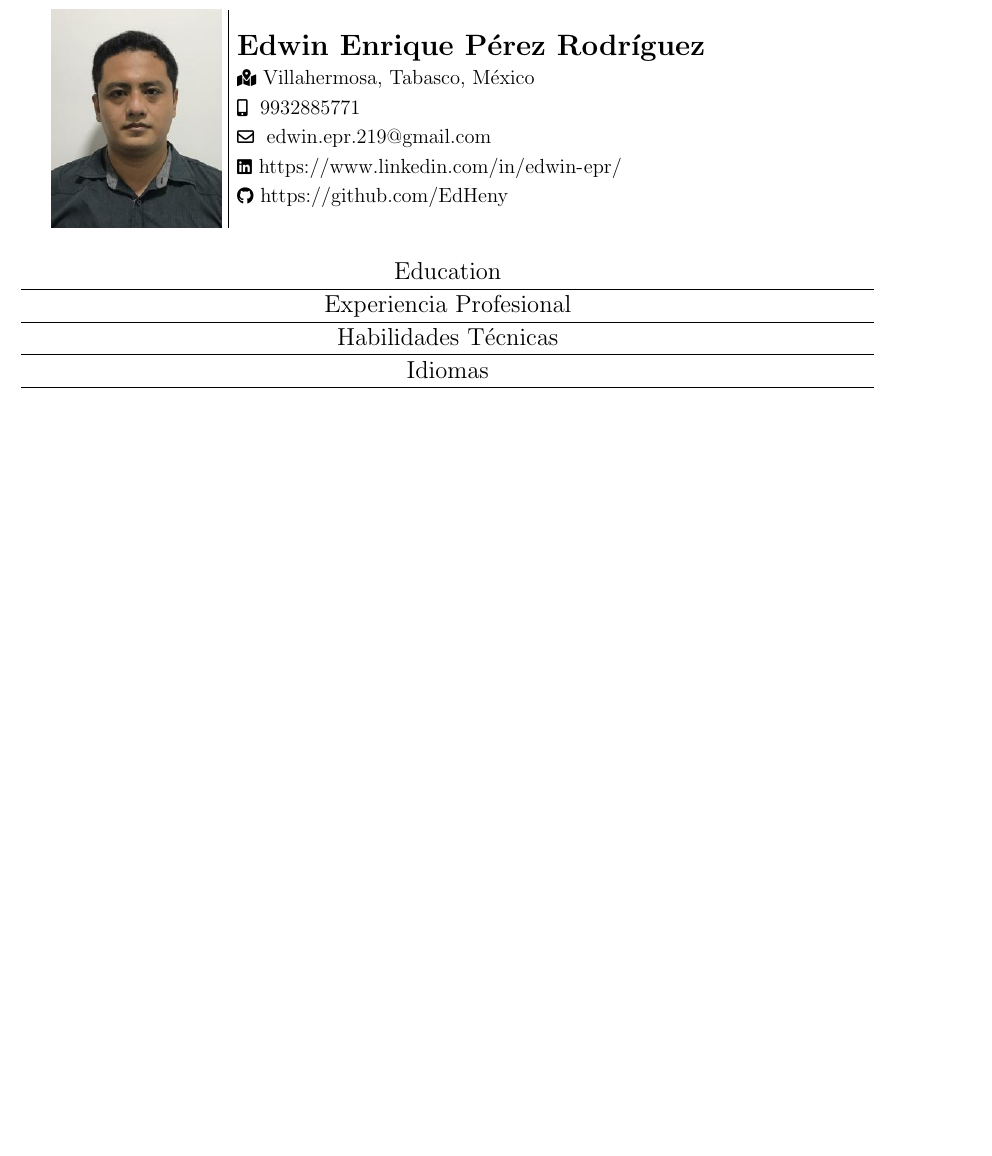
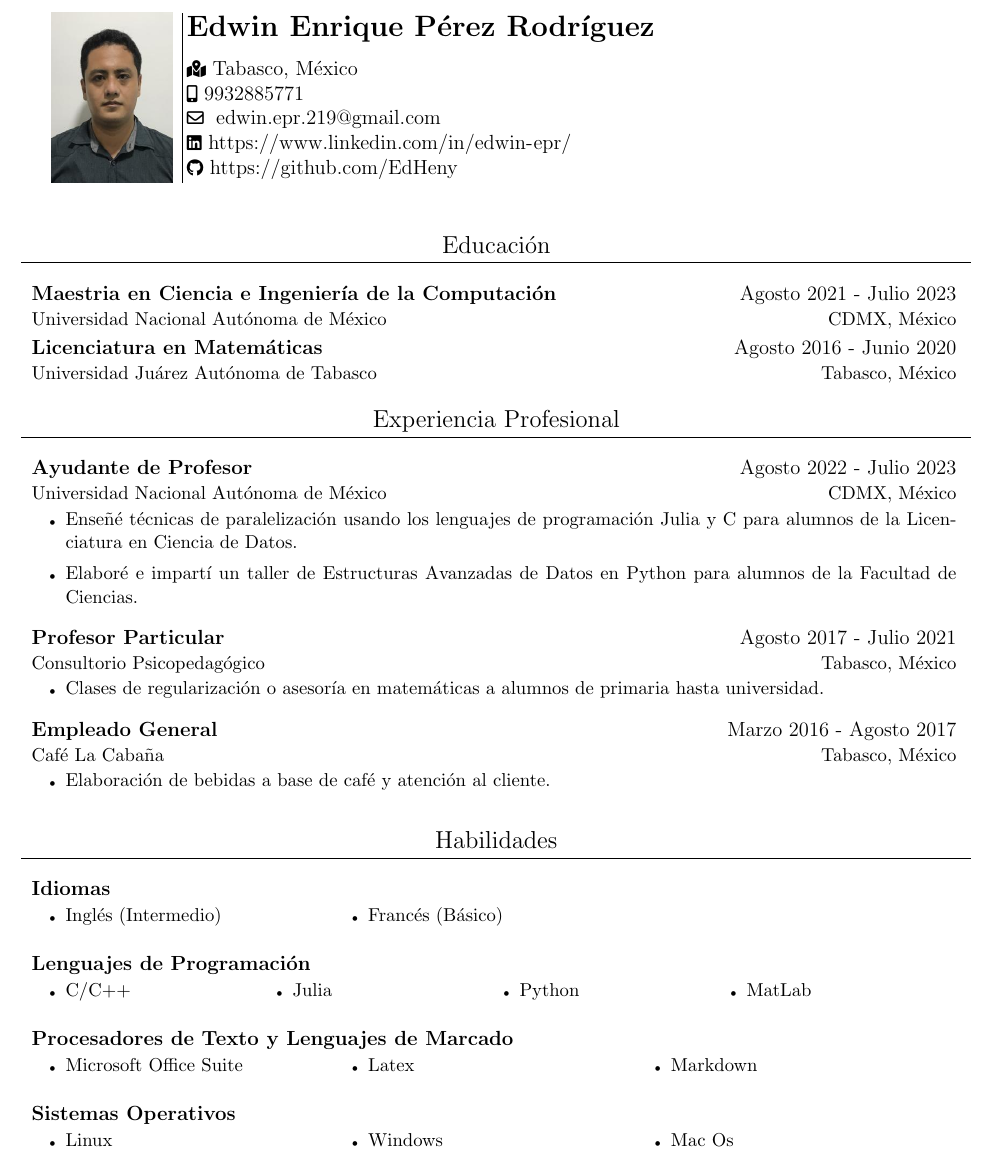
Before and after one commit to edwin-epr/curriculum-vitae-personal, a LaTeX CV (edwin-cv.tex): part of the page, cut so that both start at the same text, the shorter picture padded with empty space. Compiled offline with pdfLaTeX.

Commit message:
CV casi terminado.
Creo nuevos comandos para hacer mas legible el codigo. LLeno las
secciones con informacion propia. Agrego los paquetes multicols y
enumitem. Modifico la seccion de habilidades para poder listar bien
todas mis habilidades.

```diff
--- a/edwin-cv.tex
+++ b/edwin-cv.tex
@@ -22,21 +46,82 @@
 \begin{document}
 
-\begin{minipage}[c]{0.21\textwidth}
-	\includegraphics[width=3.5cm, height=4.5cm]{images/fotocv.jpg}
+\begin{minipage}[c]{2.7cm}
+	\includegraphics[width=2.5cm, height=3.5cm]{images/fotocv.jpg}
+	\hfill
 	\vrule
+	\hfill
 \end{minipage}
-\begin{minipage}[c]{0.7\textwidth}
-	\vspace{0.6cm}
-	\textbf{\Large Edwin Enrique Pérez Rodríguez}  \\[0.1cm]
-	{\footnotesize \faMapMarked*}\ Villahermosa, Tabasco, México \\[0.1cm]
-	{\footnotesize \faMobile* }\ 9932885771 \\[0.1cm]
-	{\footnotesize \faEnvelope[regular] }\ \href{mailto:edwin.epr.219@gmail.com}{edwin.epr.219@gmail.com} \\[0.1cm]
-	{\footnotesize \faLinkedin}\ \url{https://www.linkedin.com/in/edwin-epr/} \\[0.1cm]
-	{\footnotesize \faGithub}\ \url{https://github.com/EdHeny} \\[0.1cm]
+\begin{minipage}[c]{20cm}
+	\vspace{4mm}
+	\CVName{Edwin Enrique Pérez Rodríguez}
+	\CVLocation{Tabasco, México}
+	\CVMobile{9932885771}
+	\CVEmail{edwin.epr.219@gmail.com}
+	\CVLinkedin{https://www.linkedin.com/in/edwin-epr/}
+	\CVGithub{https://github.com/EdHeny}
 \end{minipage}
 
-\section{Education}
+\section{Educación}
+\CVListStart
+	\CVSubHeading{Maestria en Ciencia e Ingeniería de la Computación}{Agosto 2021 - Julio 2023}{Universidad Nacional Autónoma de México}{CDMX, México}
+	\CVSubHeading{Licenciatura en Matemáticas}{Agosto 2016 - Junio 2020}{Universidad Juárez Autónoma de Tabasco}{Tabasco, México}
+\CVListEnd
 \section{Experiencia Profesional}
-\section{Habilidades Técnicas}
-\section{Idiomas}
+\CVListStart
+	\CVSubHeading{Ayudante de Profesor}{Agosto 2022 - Julio 2023}{Universidad Nacional Autónoma de México}{CDMX, México}
+		\CVItemizeStart
+			\CVitem{Enseñé técnicas de paralelización usando los lenguajes de programación Julia y C para alumnos de la Licenciatura en Ciencia de Datos. }
+			\CVitem{Elaboré e impartí un taller de Estructuras Avanzadas de Datos en Python para alumnos de la Facultad de Ciencias.}
+		\CVItemizeEnd
+	\CVSubHeading{Profesor Particular}{Agosto 2017 - Julio 2021}{Consultorio Psicopedagógico}{Tabasco, México}
+		\CVItemizeStart
+			\CVitem{Clases de regularización o asesoría en matemáticas a alumnos de primaria hasta universidad.}
+		\CVItemizeEnd
+	\CVSubHeading{Empleado General}{Marzo 2016 - Agosto 2017}{Café La Cabaña}{Tabasco, México}
+		\CVItemizeStart
+			\CVitem{Elaboración de bebidas a base de café y atención al cliente.}
+		\CVItemizeEnd
+\CVListEnd
+\section{Habilidades}
+\CVListStart
+	\CVSubHeading{Idiomas}{}{}{}
+		\vspace{-18pt}
+		\CVItemizeStart
+			\begin{multicols}{3}
+				\CVitem{Inglés (Intermedio)}
+				\CVitem{Francés (Básico)}
+			\end{multicols}
+		\CVItemizeEnd
+	\CVSubHeading{Lenguajes de Programación}{}{}{}
+		\vspace{-18pt}
+		\CVItemizeStart
+			\begin{multicols}{4}
+				\CVitem{C/C++}
+				\CVitem{Julia}
+				\CVitem{Python}
+				\CVitem{MatLab}
+				%\CVitem{Kotlin}
+				%\CVitem{SQL}
+				%\CVitem{Bash}
+			\end{multicols}
+		\CVItemizeEnd
+	\CVSubHeading{Procesadores de Texto y Lenguajes de Marcado}{}{}{}
+		\vspace{-18pt}
+		\CVItemizeStart
+		\begin{multicols}{3}
+			\CVitem{Microsoft Office Suite}
+			\CVitem{Latex}
+			\CVitem{Markdown}
+		\end{multicols}
+		\CVItemizeEnd
+	\CVSubHeading{Sistemas Operativos}{}{}{}
+		\vspace{-18pt}
+		\CVItemizeStart
+		\begin{multicols}{3}
+			\CVitem{Linux}
+			\CVitem{Windows}
+			\CVitem{Mac Os}
+		\end{multicols}
+		\CVItemizeEnd
+		\CVListEnd
 \end{document}
```
Also changed, not shown: edwin-cv.tex (34 more changed lines).
